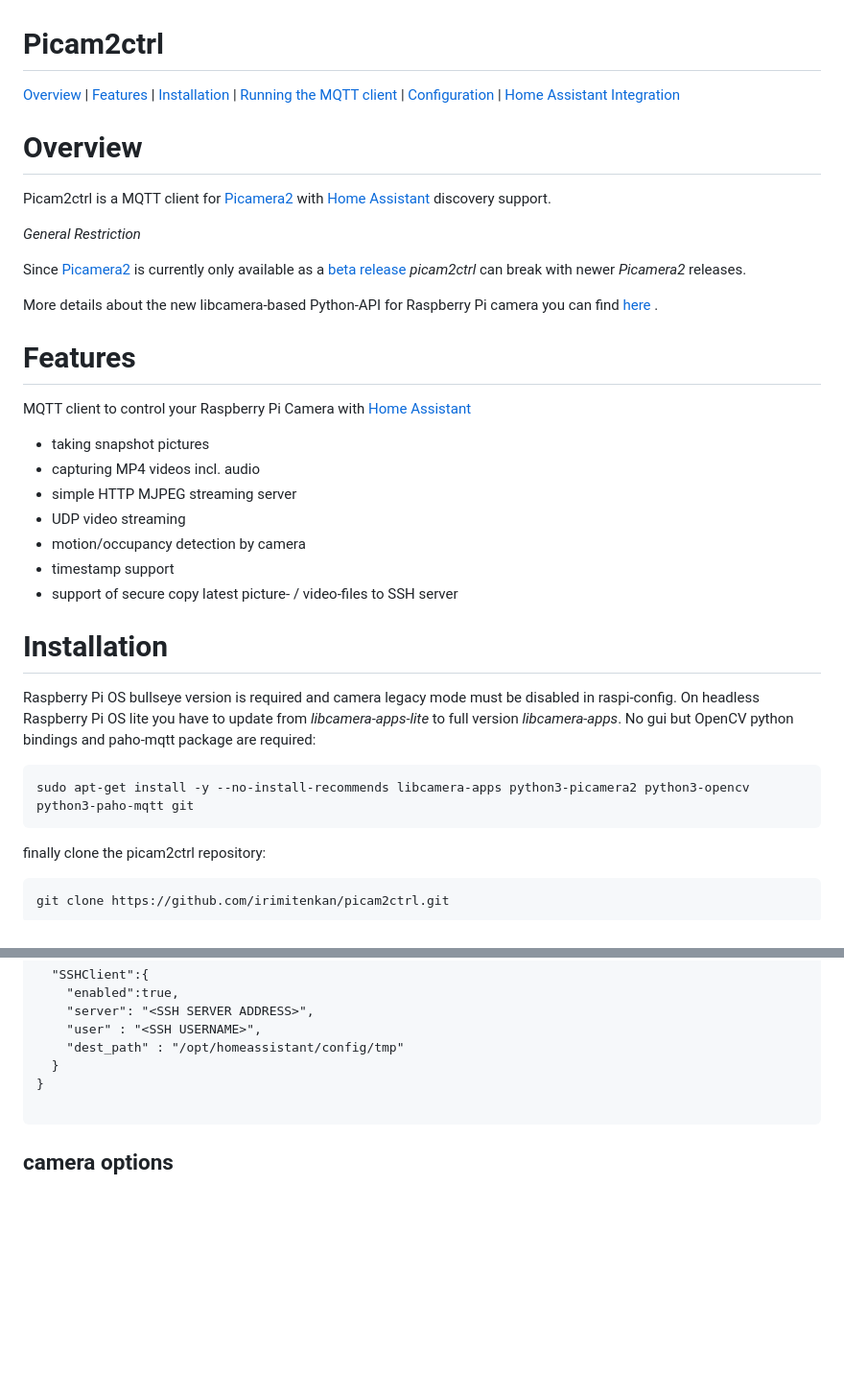
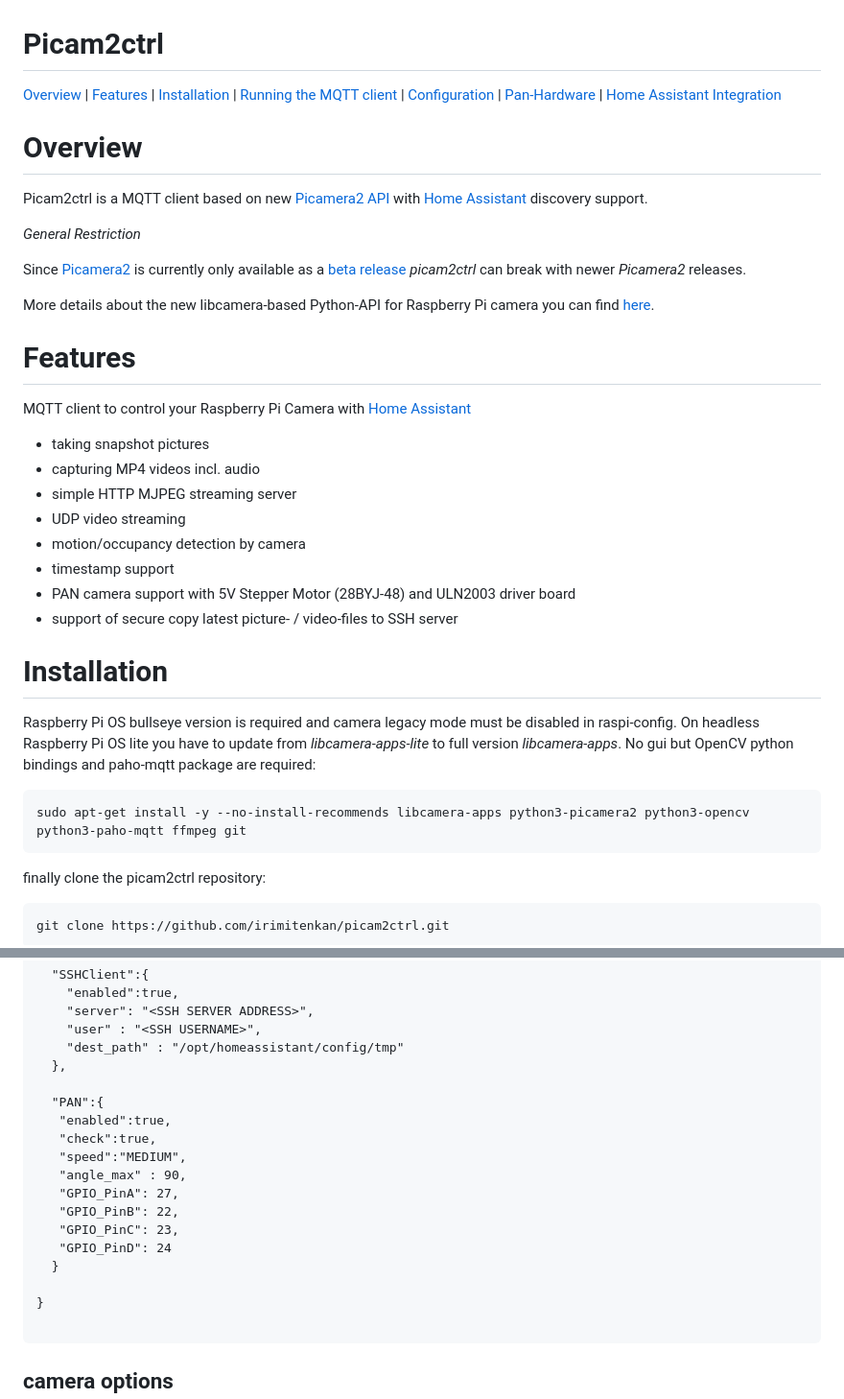
Before and after one commit to irimitenkan/picam2ctrl, a Markdown page: README.md, 2 parts joined by grey strips. Shown at 96% size. GitHub-like rendering; blank space fills up the shorter version.

````diff
--- a/README.md
+++ b/README.md
@@ -4,17 +4,18 @@
 [Installation](#Installation) |
 [Running the MQTT client](#Running) |
 [Configuration](#Configuration) |
-[Home Assistant Integration](#Integration)
+[Pan-Hardware](#PAN-Hardware) |
+[Home Assistant Integration](#HASS-Integration)
 
 # Overview
 
-Picam2ctrl is a MQTT client for [Picamera2](https://github.com/raspberrypi/picamera2 ) with [Home Assistant](https://www.home-assistant.io/) discovery support.
+Picam2ctrl is a MQTT client based on new [Picamera2 API](https://github.com/raspberrypi/picamera2 ) with [Home Assistant](https://www.home-assistant.io/) discovery support.
 
 *General Restriction*
 
 Since [Picamera2](https://github.com/raspberrypi/picamera2) is currently only available as a [beta release](https://github.com/raspberrypi/picamera2#readme) *picam2ctrl* can break with newer *Picamera2* releases.
 
-More details about the new libcamera-based Python-API for Raspberry Pi camera you can find [here](https://www.raspberrypi.com/documentation/computers/camera_software.html ) .
+More details about the new libcamera-based Python-API for Raspberry Pi camera you can find [here](https://www.raspberrypi.com/documentation/computers/camera_software.html ).
 
 # Features
 
@@ -26,6 +27,7 @@ MQTT client to control your Raspberry Pi Camera with [Home Assistant](https://ww
 * UDP video streaming
 * motion/occupancy detection by camera
 * timestamp support
+* PAN camera support with 5V Stepper Motor (28BYJ-48) and ULN2003 driver board
 * support of secure copy latest picture- / video-files to SSH server
 
 # Installation
@@ -35,7 +37,7 @@ On headless Raspberry Pi OS lite you have to update from *libcamera-apps-lite* t
 No gui but OpenCV python bindings and paho-mqtt package are required:
 
   ```
-  sudo apt-get install -y --no-install-recommends libcamera-apps python3-picamera2 python3-opencv python3-paho-mqtt git
+  sudo apt-get install -y --no-install-recommends libcamera-apps python3-picamera2 python3-opencv python3-paho-mqtt ffmpeg git
   ```
 
 finally clone the picam2ctrl repository:
@@ -117,7 +119,19 @@ Example config.json
       "server": "<SSH SERVER ADDRESS>",
       "user" : "<SSH USERNAME>",
       "dest_path" : "/opt/homeassistant/config/tmp"
+    },
+
+    "PAN":{
+     "enabled":true,
+     "check":true,
+     "speed":"MEDIUM",
+     "angle_max" : 90,
+	 "GPIO_PinA": 27,
+	 "GPIO_PinB": 22,
+	 "GPIO_PinC": 23,
+	 "GPIO_PinD": 24
     }
+
   }
 
   ```
````
Also changed, not shown: other parts of README.md (+36 -9 lines).
